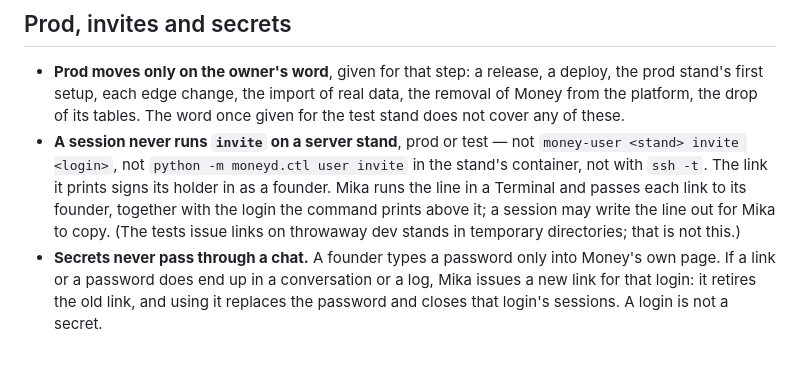
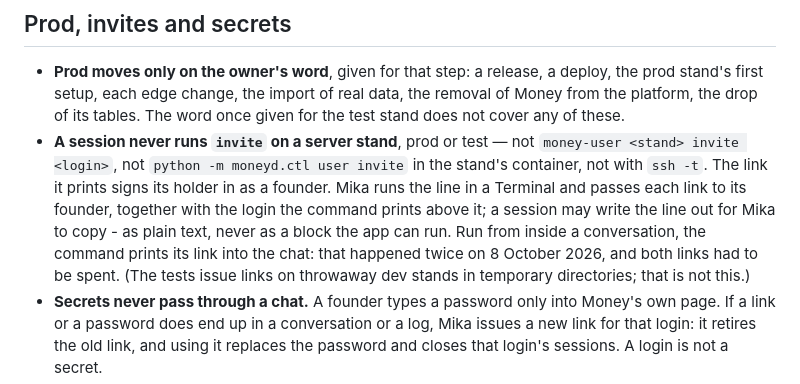
Before and after one commit to mkodzya/selfstudio-money, a Markdown page: CLAUDE.md, the part around the change. GitHub-like rendering; blank space fills up the shorter version.

Commit message:
A Command With `invite` Is Written Out as Plain Text
The working agreement let a session write the line out for the owner to
copy. Written as a block the app can run, it was run inside the conversation
on 8 October 2026, and the one-time link it prints stood in the chat - twice.
The agreement now says how the line is written.

Co-Authored-By: Claude Opus 5.5 <noreply@anthropic.com>

```diff
--- a/CLAUDE.md
+++ b/CLAUDE.md
@@ -402,7 +402,10 @@ GitHub runner; that guard is a last line, not a permission.
   in the stand's container, not with `ssh -t`. The link it prints signs its
   holder in as a founder. Mika runs the line in a Terminal and passes each
   link to its founder, together with the login the command prints above it; a
-  session may write the line out for Mika to copy.
+  session may write the line out for Mika to copy - as plain text, never as a
+  block the app can run. Run from inside a conversation, the command prints
+  its link into the chat: that happened twice on 8 October 2026, and both
+  links had to be spent.
   (The tests issue links on throwaway dev stands in temporary directories;
   that is not this.)
 - **Secrets never pass through a chat.** A founder types a password only into
```
